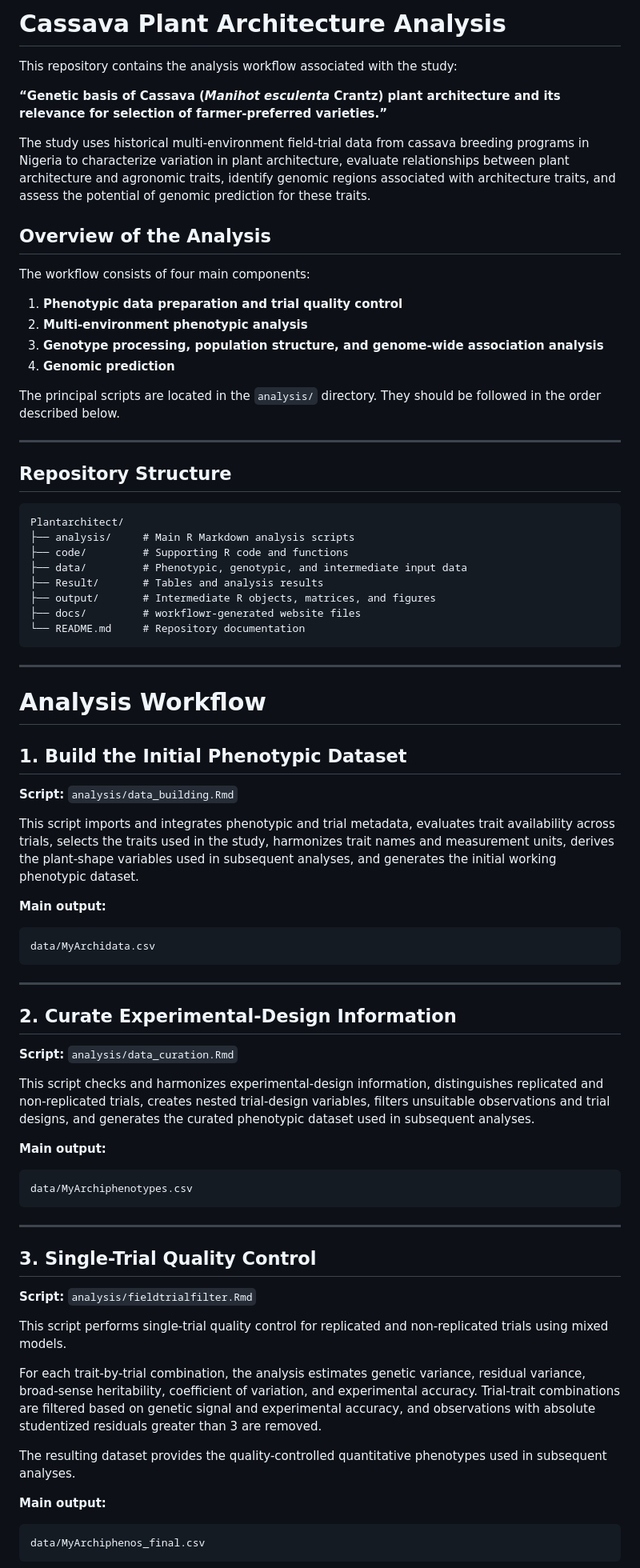
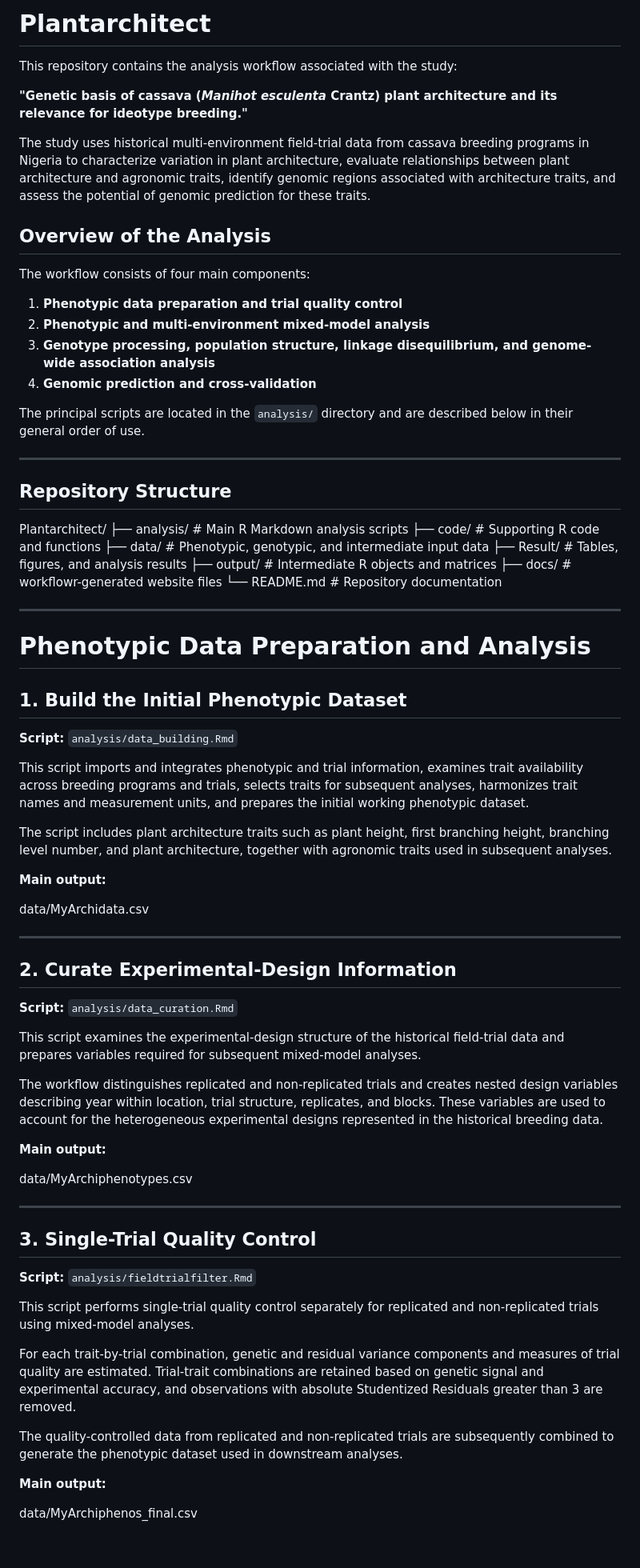
Before and after one commit to Opamelas83/Plantarchitect, a Markdown page: README.md, the part around one of its changes. Shown at 80% size. Rendered like a GitHub page; blank space fills up the shorter version.

````diff
--- a/README.md
+++ b/README.md
@@ -1,82 +1,106 @@
-# Cassava Plant Architecture Analysis
+# Plantarchitect
 
-This repository contains the analysis workflow associated with the study:
+[workflowr]: https://github.com/Opamelas83/Plantarchitect
 
-**“Genetic basis of Cassava (*Manihot esculenta* Crantz) plant architecture and its relevance for selection of farmer-preferred varieties.”**
+This repository contains the analysis workflow associated with the
+study:
 
-The study uses historical multi-environment field-trial data from cassava breeding programs in Nigeria to characterize variation in plant architecture, evaluate relationships between plant architecture and agronomic traits, identify genomic regions associated with architecture traits, and assess the potential of genomic prediction for these traits.
+**"Genetic basis of cassava (*Manihot esculenta* Crantz) plant
+architecture and its relevance for ideotype breeding."**
+
+The study uses historical multi-environment field-trial data from
+cassava breeding programs in Nigeria to characterize variation in plant
+architecture, evaluate relationships between plant architecture and
+agronomic traits, identify genomic regions associated with architecture
+traits, and assess the potential of genomic prediction for these traits.
 
 ## Overview of the Analysis
 
 The workflow consists of four main components:
 
-1. **Phenotypic data preparation and trial quality control**
-2. **Multi-environment phenotypic analysis**
-3. **Genotype processing, population structure, and genome-wide association analysis**
-4. **Genomic prediction**
+1.  **Phenotypic data preparation and trial quality control**
+2.  **Phenotypic and multi-environment mixed-model analysis**
+3.  **Genotype processing, population structure, linkage disequilibrium,
+    and genome-wide association analysis**
+4.  **Genomic prediction and cross-validation**
 
-The principal scripts are located in the `analysis/` directory. They should be followed in the order described below.
+The principal scripts are located in the `analysis/` directory and are
+described below in their general order of use.
 
----
+------------------------------------------------------------------------
 
 ## Repository Structure
 
-```text
 Plantarchitect/
 ├── analysis/     # Main R Markdown analysis scripts
 ├── code/         # Supporting R code and functions
 ├── data/         # Phenotypic, genotypic, and intermediate input data
-├── Result/       # Tables and analysis results
-├── output/       # Intermediate R objects, matrices, and figures
+├── Result/       # Tables, figures, and analysis results
+├── output/       # Intermediate R objects and matrices
 ├── docs/         # workflowr-generated website files
 └── README.md     # Repository documentation
-```
 
----
+------------------------------------------------------------------------
 
-# Analysis Workflow
+# Phenotypic Data Preparation and Analysis
 
 ## 1. Build the Initial Phenotypic Dataset
 
 **Script:** `analysis/data_building.Rmd`
 
-This script imports and integrates phenotypic and trial metadata, evaluates trait availability across trials, selects the traits used in the study, harmonizes trait names and measurement units, derives the plant-shape variables used in subsequent analyses, and generates the initial working phenotypic dataset.
+This script imports and integrates phenotypic and trial information,
+examines trait availability across breeding programs and trials, selects
+traits for subsequent analyses, harmonizes trait names and measurement
+units, and prepares the initial working phenotypic dataset.
+
+The script includes plant architecture traits such as plant height,
+first branching height, branching level number, and plant architecture,
+together with agronomic traits used in subsequent analyses.
 
 **Main output:**
 
-```text
 data/MyArchidata.csv
-```
 
----
+------------------------------------------------------------------------
 
 ## 2. Curate Experimental-Design Information
 
 **Script:** `analysis/data_curation.Rmd`
 
-This script checks and harmonizes experimental-design information, distinguishes replicated and non-replicated trials, creates nested trial-design variables, filters unsuitable observations and trial designs, and generates the curated phenotypic dataset used in subsequent analyses.
+This script examines the experimental-design structure of the historical
+field-trial data and prepares variables required for subsequent
+mixed-model analyses.
+
+The workflow distinguishes replicated and non-replicated trials and
+creates nested design variables describing year within location, trial
+structure, replicates, and blocks. These variables are used to account
+for the heterogeneous experimental designs represented in the historical
+breeding data.
 
 **Main output:**
 
-```text
 data/MyArchiphenotypes.csv
-```
 
----
+------------------------------------------------------------------------
 
 ## 3. Single-Trial Quality Control
 
 **Script:** `analysis/fieldtrialfilter.Rmd`
 
-This script performs single-trial quality control for replicated and non-replicated trials using mixed models.
+This script performs single-trial quality control separately for
+replicated and non-replicated trials using mixed-model analyses.
 
-For each trait-by-trial combination, the analysis estimates genetic variance, residual variance, broad-sense heritability, coefficient of variation, and experimental accuracy. Trial-trait combinations are filtered based on genetic signal and experimental accuracy, and observations with absolute studentized residuals greater than 3 are removed.
+For each trait-by-trial combination, genetic and residual variance
+components and measures of trial quality are estimated. Trial-trait
+combinations are retained based on genetic signal and experimental
+accuracy, and observations with absolute Studentized Residuals greater
+than 3 are removed.
 
-The resulting dataset provides the quality-controlled quantitative phenotypes used in subsequent analyses.
+The quality-controlled data from replicated and non-replicated trials
+are subsequently combined to generate the phenotypic dataset used in
+downstream analyses.
 
 **Main output:**
 
-```text
 data/MyArchiphenos_final.csv
-```
 
````
Also changed, not shown: other parts of README.md (+190 -120 lines).
